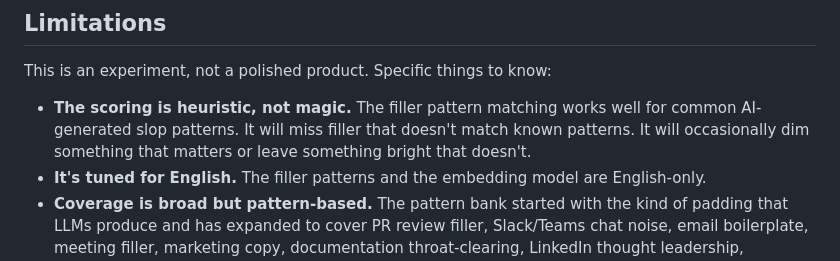
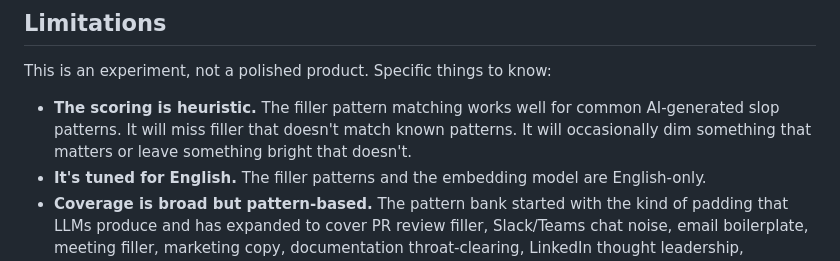
Before and after one commit to dvelton/slopdimmer, a Markdown page: README.md, the part around the change. Rendered like a GitHub page.

Commit message:
Refine limitation description in README

```diff
--- a/README.md
+++ b/README.md
@@ -57,7 +57,7 @@ Accessibility: if your OS is set to prefer higher contrast, dimming is disabled
 
 This is an experiment, not a polished product. Specific things to know:
 
-- **The scoring is heuristic, not magic.** The filler pattern matching works well for common AI-generated slop patterns. It will miss filler that doesn't match known patterns. It will occasionally dim something that matters or leave something bright that doesn't.
+- **The scoring is heuristic.** The filler pattern matching works well for common AI-generated slop patterns. It will miss filler that doesn't match known patterns. It will occasionally dim something that matters or leave something bright that doesn't.
 - **It's tuned for English.** The filler patterns and the embedding model are English-only.
 - **Coverage is broad but pattern-based.** The pattern bank started with the kind of padding that LLMs produce and has expanded to cover PR review filler, Slack/Teams chat noise, email boilerplate, meeting filler, marketing copy, documentation throat-clearing, LinkedIn thought leadership, conference-talk filler, promotional puffery, copula avoidance, significance/legacy inflation, social media rhetoric, corporate buzzwords, blog transitions, overattribution, and model-specific tics from ChatGPT, Claude, and Gemini. It's less effective on filler that doesn't match any of these categories.
 - **First activation is slow.** The ONNX model takes a few seconds to initialize on first use. After that, scoring is fast.
```
